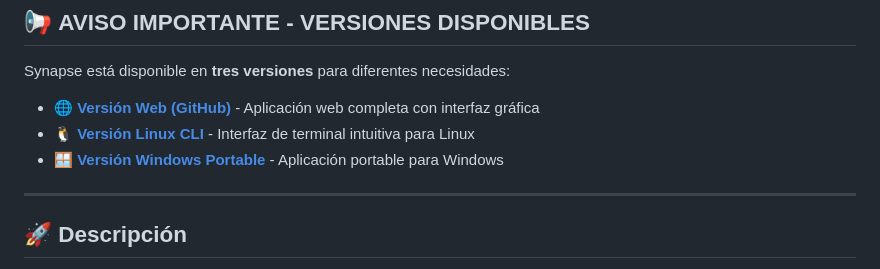
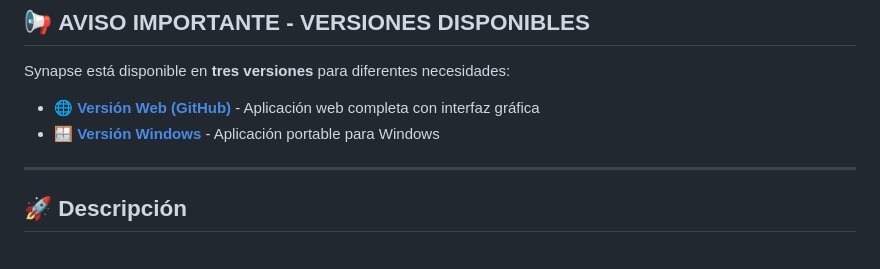
Before and after one commit to CodeByJesus/synapse-web, a Markdown page: README.md, the part around the change. GitHub-like rendering.

Commit message:
Actualizar README con modificaciones del usuario

```diff
--- a/README.md
+++ b/README.md
@@ -10,8 +10,7 @@
 Synapse está disponible en **tres versiones** para diferentes necesidades:
 
 - 🌐 **[Versión Web (GitHub)](<https://github.com/CodeByJesus/synapse-web>)** - Aplicación web completa con interfaz gráfica
-- 🐧 **[Versión Linux CLI](<https://github.com/CodeByJesus/synapse-cli>)** - Interfaz de terminal intuitiva para Linux
-- 🪟 **[Versión Windows Portable](<https://github.com/CodeByJesus/synapse-windows>)** - Aplicación portable para Windows
+- 🪟 **[Versión Windows](<https://github.com/CodeByJesus/synapse-windows>)** - Aplicación portable para Windows
 
 ---
 
```
